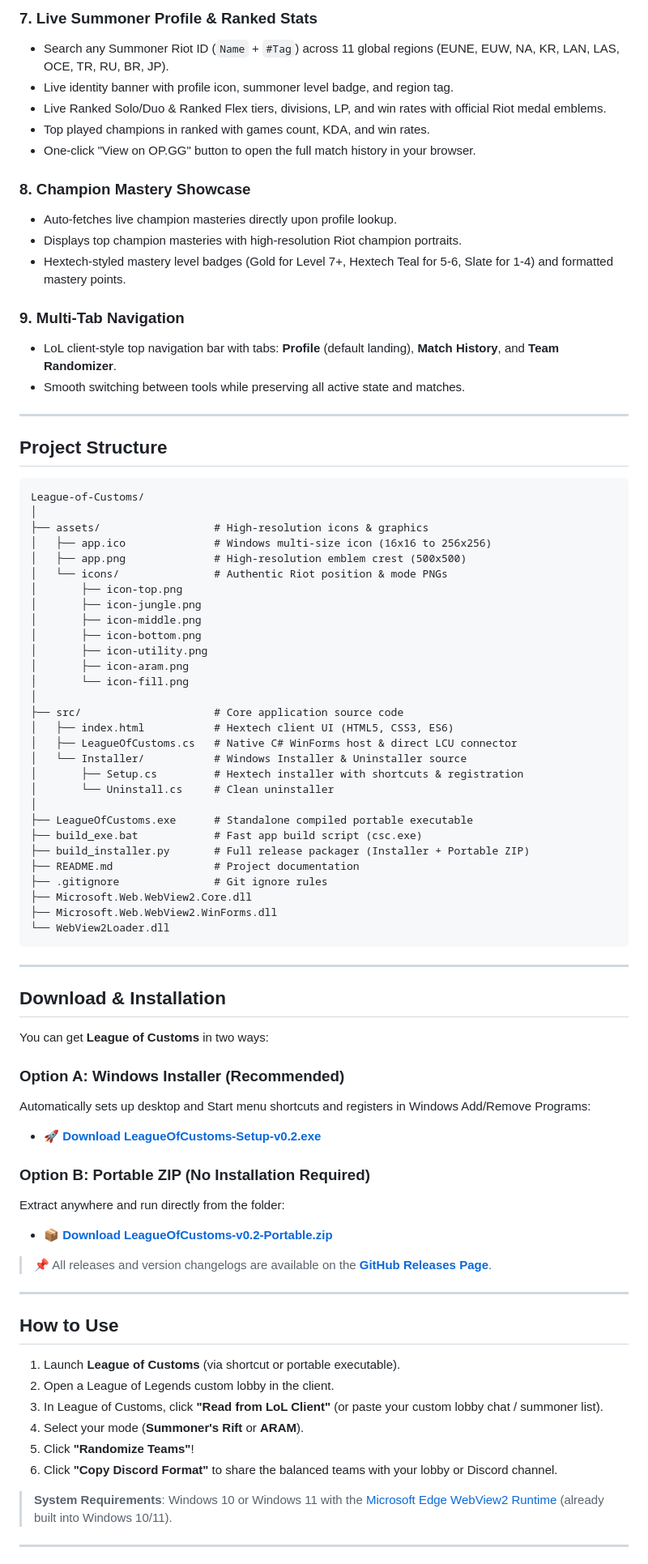
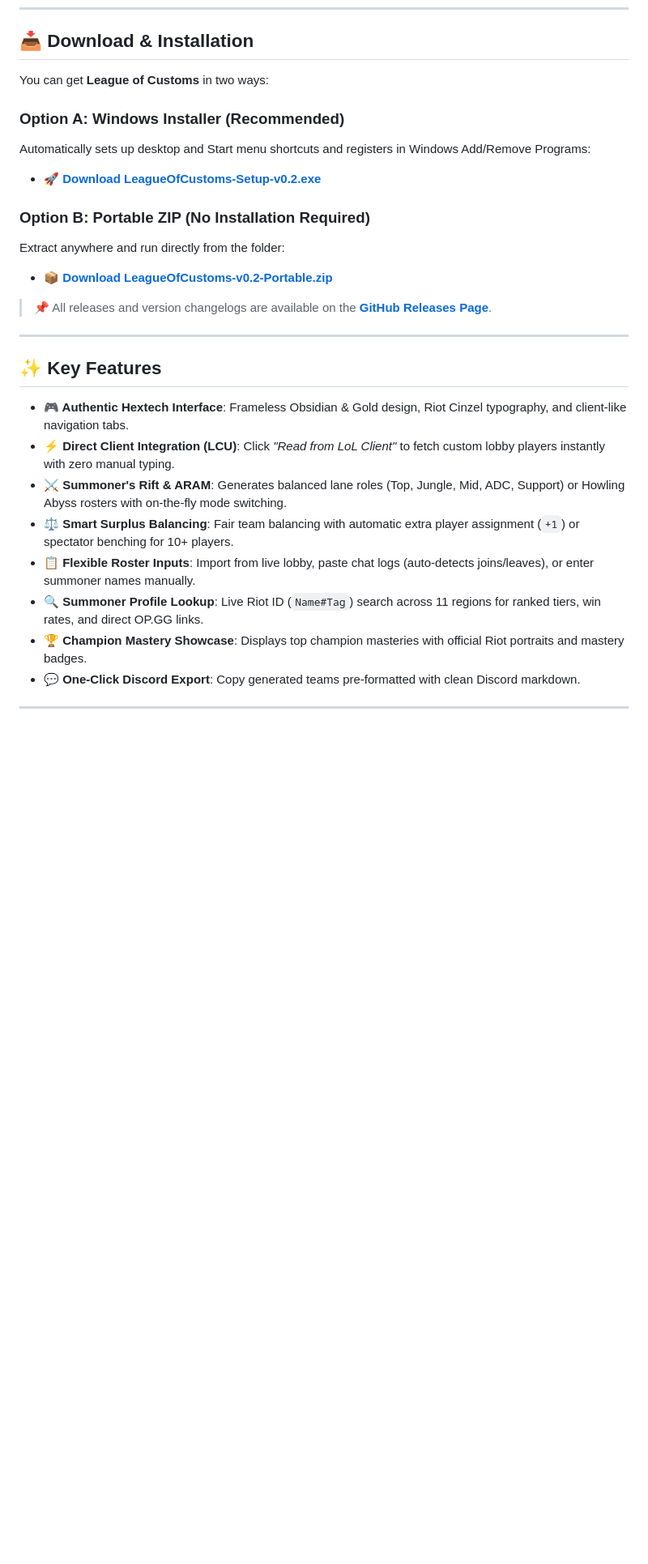
Before and after one commit to Venomasa/League-of-Customs, a Markdown page: README.md, the part around one of its changes. Shown at 81% size. Rendered like a GitHub page; blank space fills up the shorter version.

Commit message:
docs: simplify README and streamline project overview

````diff
--- a/README.md
+++ b/README.md
@@ -76,58 +21,4 @@ Bench: PlayerEleven
-### 7. Live Summoner Profile & Ranked Stats
-- Search any Summoner Riot ID (`Name` + `#Tag`) across 11 global regions (EUNE, EUW, NA, KR, LAN, LAS, OCE, TR, RU, BR, JP).
-- Live identity banner with profile icon, summoner level badge, and region tag.
-- Live Ranked Solo/Duo & Ranked Flex tiers, divisions, LP, and win rates with official Riot medal emblems.
-- Top played champions in ranked with games count, KDA, and win rates.
-- One-click "View on OP.GG" button to open the full match history in your browser.
-
-### 8. Champion Mastery Showcase
-- Auto-fetches live champion masteries directly upon profile lookup.
-- Displays top champion masteries with high-resolution Riot champion portraits.
-- Hextech-styled mastery level badges (Gold for Level 7+, Hextech Teal for 5-6, Slate for 1-4) and formatted mastery points.
-
-### 9. Multi-Tab Navigation
-- LoL client-style top navigation bar with tabs: **Profile** (default landing), **Match History**, and **Team Randomizer**.
-- Smooth switching between tools while preserving all active state and matches.
-
----
-
-## Project Structure
-
-```
-League-of-Customs/
-│
-├── assets/                  # High-resolution icons & graphics
-│   ├── app.ico              # Windows multi-size icon (16x16 to 256x256)
-│   ├── app.png              # High-resolution emblem crest (500x500)
-│   └── icons/               # Authentic Riot position & mode PNGs
-│       ├── icon-top.png
-│       ├── icon-jungle.png
-│       ├── icon-middle.png
-│       ├── icon-bottom.png
-│       ├── icon-utility.png
-│       ├── icon-aram.png
-│       └── icon-fill.png
-│
-├── src/                     # Core application source code
-│   ├── index.html           # Hextech client UI (HTML5, CSS3, ES6)
-│   ├── LeagueOfCustoms.cs   # Native C# WinForms host & direct LCU connector
-│   └── Installer/           # Windows Installer & Uninstaller source
-│       ├── Setup.cs         # Hextech installer with shortcuts & registration
-│       └── Uninstall.cs     # Clean uninstaller
-│
-├── LeagueOfCustoms.exe      # Standalone compiled portable executable
-├── build_exe.bat            # Fast app build script (csc.exe)
-├── build_installer.py       # Full release packager (Installer + Portable ZIP)
-├── README.md                # Project documentation
-├── .gitignore               # Git ignore rules
-├── Microsoft.Web.WebView2.Core.dll
-├── Microsoft.Web.WebView2.WinForms.dll
-└── WebView2Loader.dll
-```
-
----
-
-## Download & Installation
+## 📥 Download & Installation
 
 You can get **League of Customs** in two ways:
 
@@ -143,17 +34,16 @@ Extract anywhere and run directly from the folder:
 
 ---
 
-## How to Use
+## ✨ Key Features
 
-1. Launch **League of Customs** (via shortcut or portable executable).
-2. Open a League of Legends custom lobby in the client.
-3. In League of Customs, click **"Read from LoL Client"** (or paste your custom lobby chat / summoner list).
-4. Select your mode (**Summoner's Rift** or **ARAM**).
-5. Click **"Randomize Teams"**!
-6. Click **"Copy Discord Format"** to share the balanced teams with your lobby or Discord channel.
-
-> **System Requirements**: Windows 10 or Windows 11 with the [Microsoft Edge WebView2 Runtime](https://developer.microsoft.com/en-us/microsoft-edge/webview2/) (already built into Windows 10/11).
-
+- **🎮 Authentic Hextech Interface**: Frameless Obsidian & Gold design, Riot Cinzel typography, and client-like navigation tabs.
+- **⚡ Direct Client Integration (LCU)**: Click *"Read from LoL Client"* to fetch custom lobby players instantly with zero manual typing.
+- **⚔️ Summoner's Rift & ARAM**: Generates balanced lane roles (Top, Jungle, Mid, ADC, Support) or Howling Abyss rosters with on-the-fly mode switching.
+- **⚖️ Smart Surplus Balancing**: Fair team balancing with automatic extra player assignment (`+1`) or spectator benching for 10+ players.
+- **📋 Flexible Roster Inputs**: Import from live lobby, paste chat logs (auto-detects joins/leaves), or enter summoner names manually.
+- **🔍 Summoner Profile Lookup**: Live Riot ID (`Name#Tag`) search across 11 regions for ranked tiers, win rates, and direct OP.GG links.
+- **🏆 Champion Mastery Showcase**: Displays top champion masteries with official Riot portraits and mastery badges.
+- **💬 One-Click Discord Export**: Copy generated teams pre-formatted with clean Discord markdown.
 
 ---
 
````
Also changed, not shown: other parts of README.md (+22 -68 lines).
